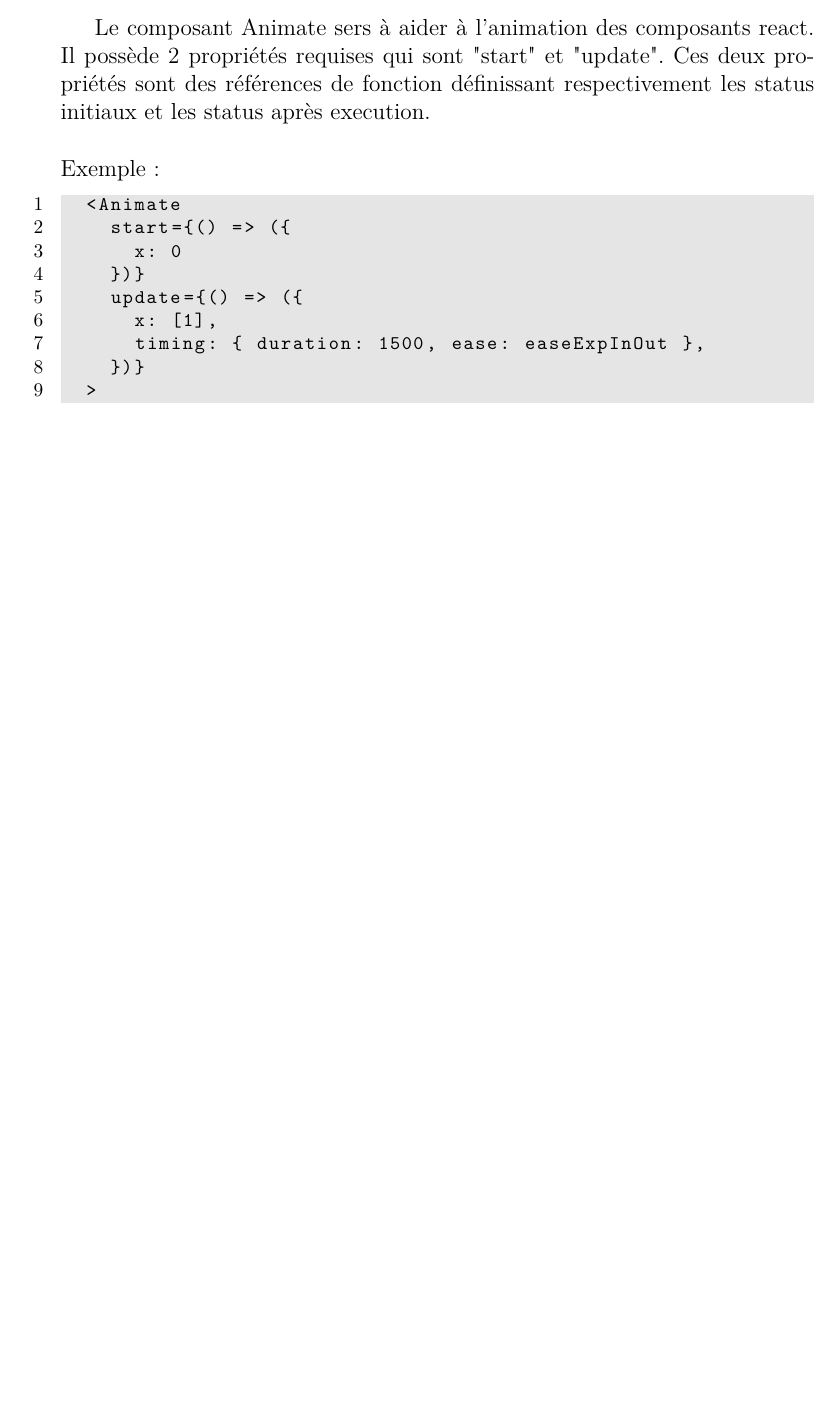
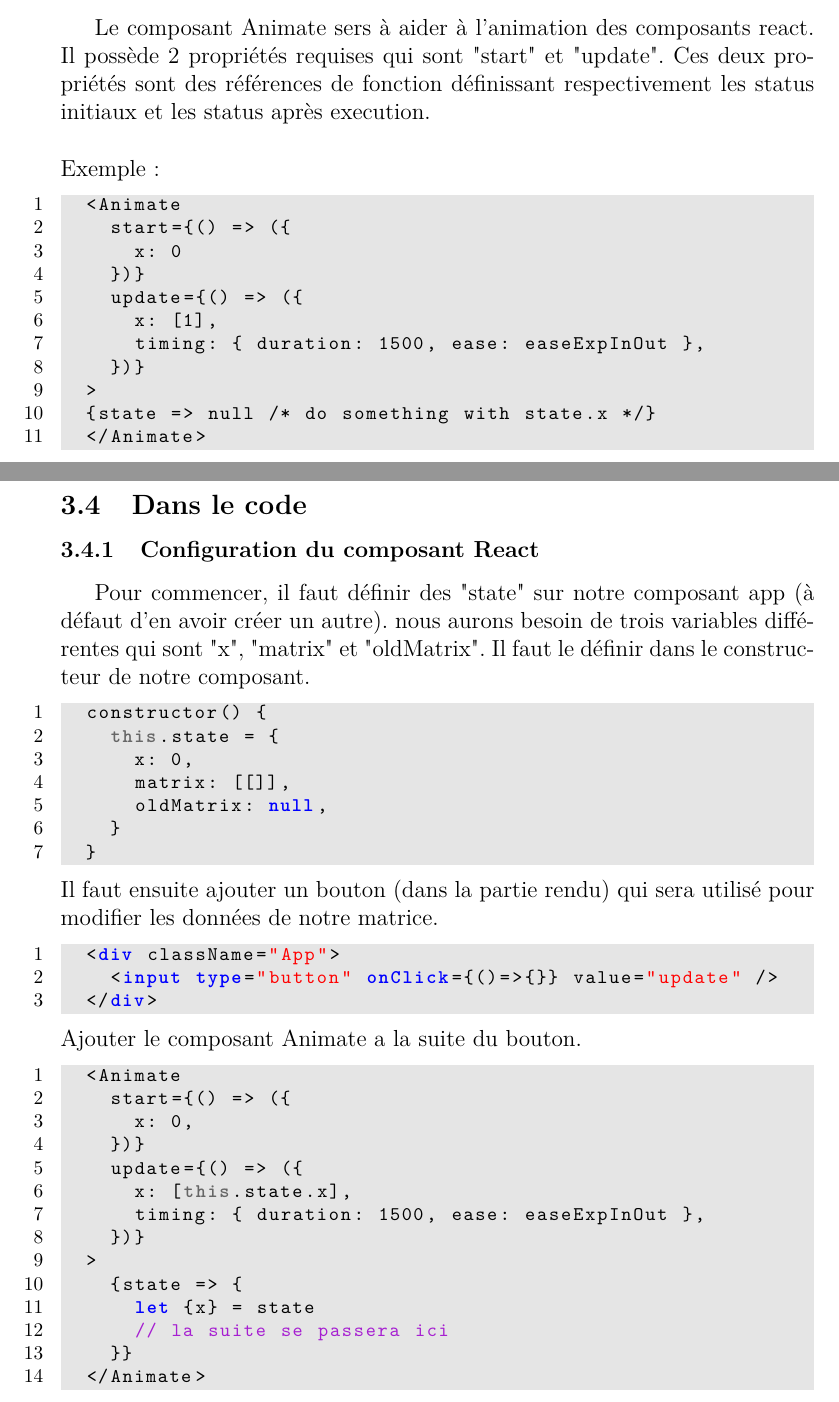
Before and after one commit to Westixy/React-D3-doc, a LaTeX document (index.tex): part of page 3 of 3 before the commit and two parts of pages 3 and 4 of 6 after it, the two joined at a grey line, cut so that both start at the same text, the shorter picture padded with empty space. Compiled offline with pdfLaTeX.

Commit message:
add a code practical

```diff
--- a/index.tex
+++ b/index.tex
@@ -140,5 +140,42 @@ Exemple :
       timing: { duration: 1500, ease: easeExpInOut },
     })}
   >
+  {state => null /* do something with state.x */}
+  </Animate>
 \end{lstlisting}
 
+\subsection{Dans le code}
+\subsubsection{Configuration du composant React}
+Pour commencer, il faut définir des "state" sur notre composant app (à défaut d'en avoir créer un autre). nous aurons besoin de trois variables différentes qui sont "x", "matrix" et "oldMatrix". Il faut le définir dans le constructeur de notre composant.
+\begin{lstlisting}[language=JavaScript]
+  constructor() {
+    this.state = {
+      x: 0,
+      matrix: [[]],
+      oldMatrix: null,
+    }
+  }
+\end{lstlisting}
+Il faut ensuite ajouter un bouton (dans la partie rendu) qui sera utilisé pour modifier les données de notre matrice.
+\begin{lstlisting}[language=html]
+  <div className="App">
+    <input type="button" onClick={()=>{}} value="update" />
+  </div>
+\end{lstlisting}
+Ajouter le composant Animate a la suite du bouton.
+\begin{lstlisting}[language=JavaScript]
+  <Animate
+    start={() => ({
+      x: 0,
+    })}
+    update={() => ({
+      x: [this.state.x],
+      timing: { duration: 1500, ease: easeExpInOut },
+    })}
+  >
+    {state => {
+      let {x} = state
+      // la suite se passera ici
+    }}
+  </Animate>
+\end{lstlisting}
```
Also changed, not shown: index.pdf, index.tex (68 more changed lines).
